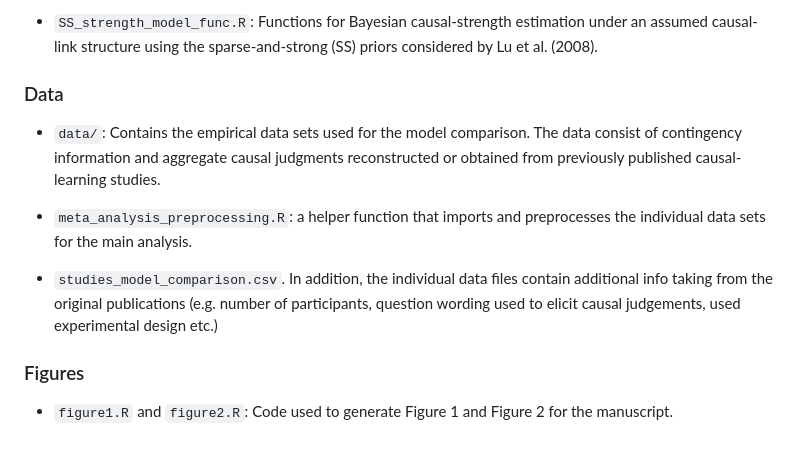
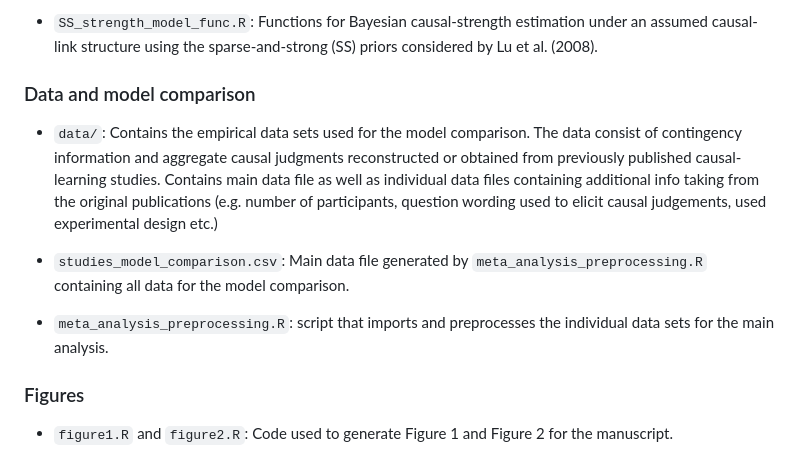
Before and after one commit to bmeder/causal_strength_structure_uncertainty, a Markdown page: README.md, the part around the change. GitHub-like rendering.

```diff
--- a/README.md
+++ b/README.md
@@ -34,13 +34,14 @@ The analyses and models are implemented in **R**. The analysis code uses package
 - `SS_strength_model_func.R`: Functions for Bayesian causal-strength estimation under an assumed causal-link structure using the sparse-and-strong (SS) priors considered by Lu et al. (2008).
 
 
-### Data
+### Data and model comparison
 
-- `data/`: Contains the empirical data sets used for the model comparison. The data consist of contingency information and aggregate causal judgments reconstructed or obtained from previously published causal-learning studies.
+- `data/`: Contains the empirical data sets used for the model comparison. The data consist of contingency information and aggregate causal judgments reconstructed or obtained from previously published causal-learning studies. Contains main data file as well as individual data files containing additional info taking from the original publications (e.g. number of participants, question wording used to elicit causal judgements, used experimental design etc.)
 
-- `meta_analysis_preprocessing.R`:  a helper function that imports and preprocesses the individual data sets for the main analysis.
+- `studies_model_comparison.csv`: Main data file generated by  `meta_analysis_preprocessing.R` containing all data for the model comparison.
 
-- `studies_model_comparison.csv`. In addition, the individual data files contain additional info taking from the original publications (e.g. number of participants, question wording used to elicit causal judgements, used experimental design etc.)
+- `meta_analysis_preprocessing.R`: script that imports and preprocesses the individual data sets for the main analysis.
+
 
 ### Figures
 
```
